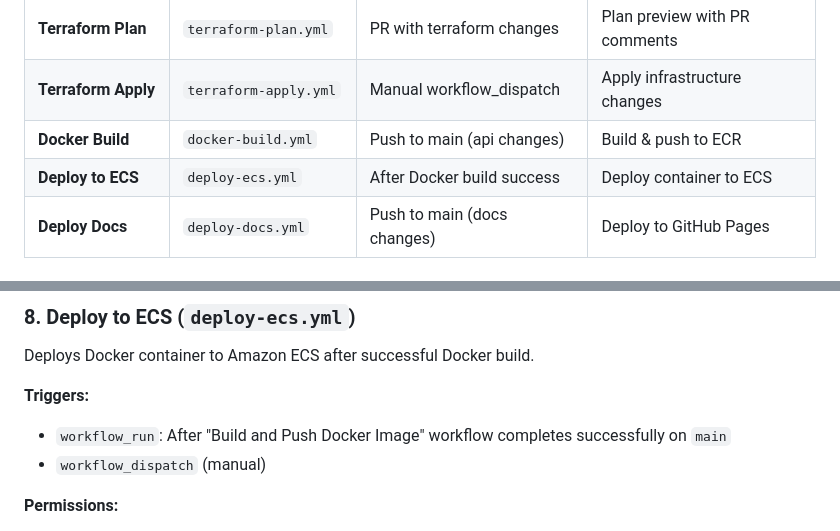
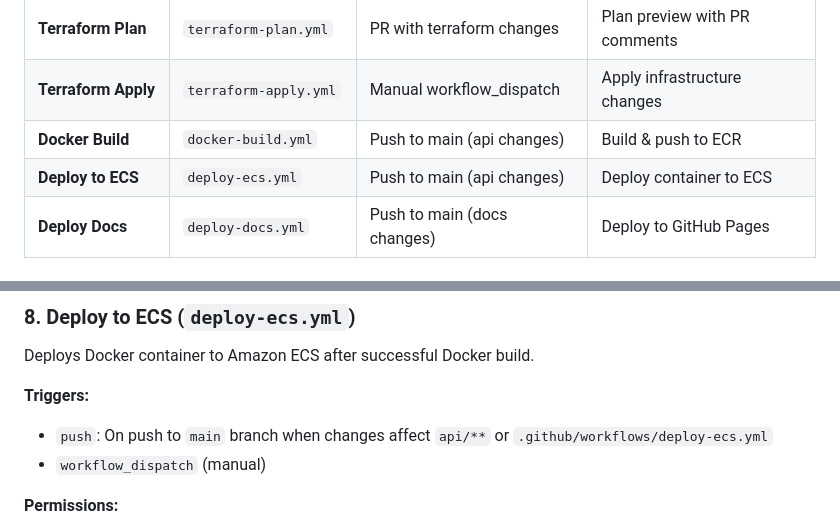
Before and after one commit to kmesiab/concept-model-protein-classifier, a Markdown page: docs/CI.md, 2 parts joined by grey strips. Rendered like a GitHub page.

```diff
--- a/docs/CI.md
+++ b/docs/CI.md
@@ -77,7 +77,7 @@ graph TD
 | **Terraform Plan** | `terraform-plan.yml` | PR with terraform changes | Plan preview with PR comments |
 | **Terraform Apply** | `terraform-apply.yml` | Manual workflow_dispatch | Apply infrastructure changes |
 | **Docker Build** | `docker-build.yml` | Push to main (api changes) | Build & push to ECR |
-| **Deploy to ECS** | `deploy-ecs.yml` | After Docker build success | Deploy container to ECS |
+| **Deploy to ECS** | `deploy-ecs.yml` | Push to main (api changes) | Deploy container to ECS |
 | **Deploy Docs** | `deploy-docs.yml` | Push to main (docs changes) | Deploy to GitHub Pages |
 
 ## Code Quality Workflows
@@ -517,7 +517,7 @@ Deploys Docker container to Amazon ECS after successful Docker build.
 
 **Triggers:**
 
-- `workflow_run`: After "Build and Push Docker Image" workflow completes successfully on `main`
+- `push`: On push to `main` branch when changes affect `api/**` or `.github/workflows/deploy-ecs.yml`
 - `workflow_dispatch` (manual)
 
 **Permissions:**
```
Also changed, not shown: other parts of docs/CI.md (+1 -1 lines), terraform/README.md (+1 -1 lines).
